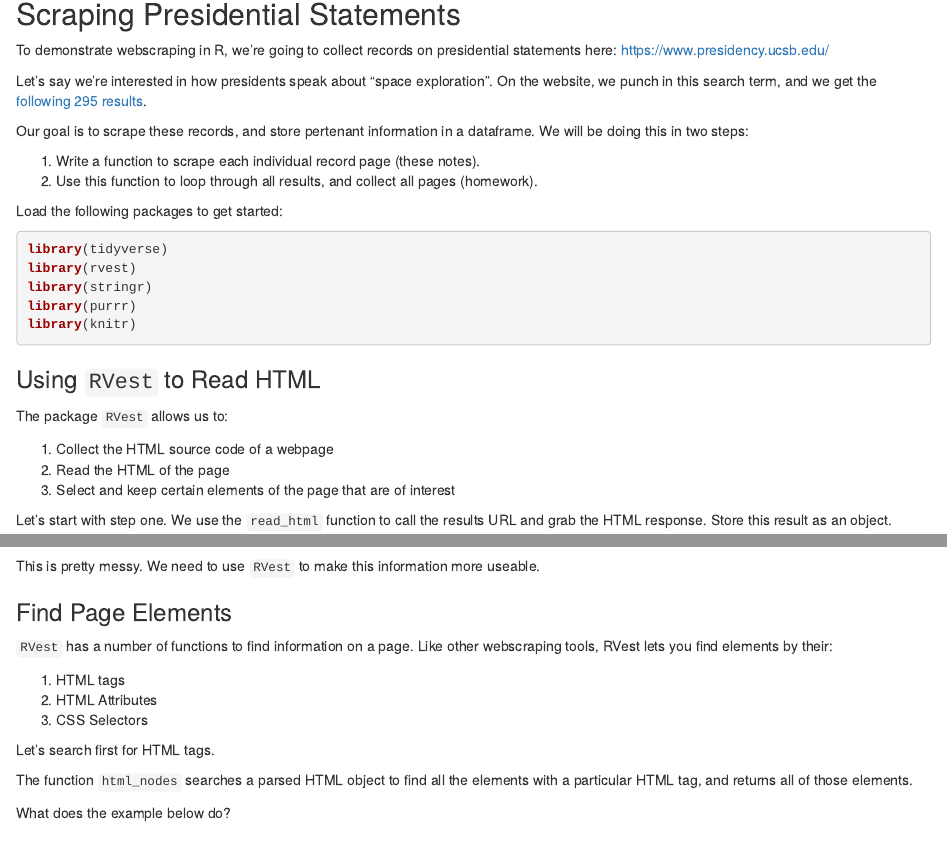
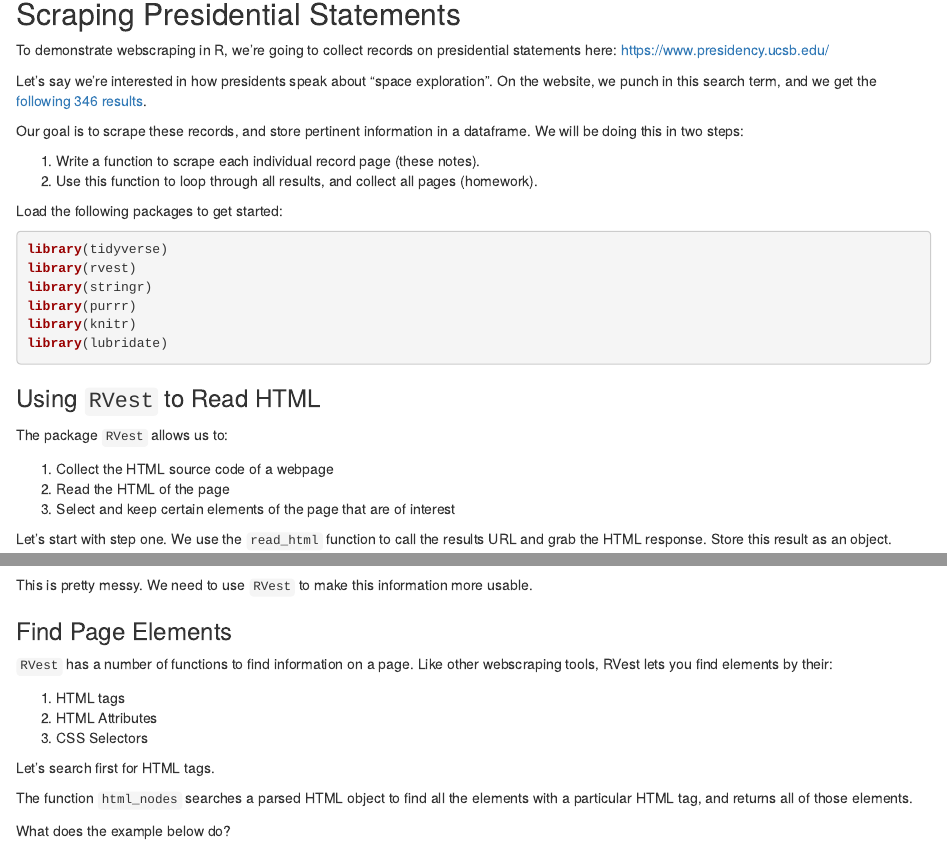
Before and after one commit to rochelleterman/Webscraping-R, an R Markdown document (02_Webscraping/02-2_Webscraping_P1.Rmd): the page in a window 1100 px wide, from 140 px down, and a second part further down, joined at a grey line. Rendered offline with R 4.5, knitr and Pandoc, with nearby package versions; some code elsewhere in the file could not run offline.

Commit message:
2021 edits

````diff
--- a/02_Webscraping/02-2_Webscraping_P1.Rmd
+++ b/02_Webscraping/02-2_Webscraping_P1.Rmd
@@ -11,9 +11,9 @@ output:
 
 To demonstrate webscraping in R, we're going to collect records on presidential statements here: https://www.presidency.ucsb.edu/
 
-Let's say we're interested in how presidents speak about "space exploration". On the website, we punch in this search term, and we get the [following 295 results](https://www.presidency.ucsb.edu/advanced-search?field-keywords=%22space+exploration%22&field-keywords2=&field-keywords3=&from%5Bdate%5D=&to%5Bdate%5D=&person2=&items_per_page=100).
+Let's say we're interested in how presidents speak about "space exploration". On the website, we punch in this search term, and we get the [following 346 results](https://www.presidency.ucsb.edu/advanced-search?field-keywords=%22space+exploration%22&field-keywords2=&field-keywords3=&from%5Bdate%5D=&to%5Bdate%5D=&person2=&items_per_page=100).
 
-Our goal is to scrape these records, and store pertenant information in a dataframe. We will be doing this in two steps:
+Our goal is to scrape these records, and store pertinent information in a dataframe. We will be doing this in two steps:
 
 1. Write a function to scrape each individual record page (these notes).
 2. Use this function to loop through all results, and collect all pages (homework).
@@ -26,6 +26,7 @@ library(rvest)
 library(stringr)
 library(purrr)
 library(knitr)
+library(lubridate)
 ```
 
 ### Using `RVest` to Read HTML
@@ -44,7 +45,7 @@ document1 <- read_html("https://www.presidency.ucsb.edu/documents/special-messag
 #Let's take a look at the object we just created
 document1
 ```
-This is pretty messy. We need to use `RVest` to make this information more useable.
+This is pretty messy. We need to use `RVest` to make this information more usable.
 
 ### Find Page Elements
 
````
Also changed, not shown: 02_Webscraping/02-1_Web-Slides.Rmd (+2 -2 lines), 02_Webscraping/02-3_Webscraping_P2.Rmd (+3 -3 lines), 02_Webscraping/02-2_Webscraping_P1.Rmd (2 more changed lines).
